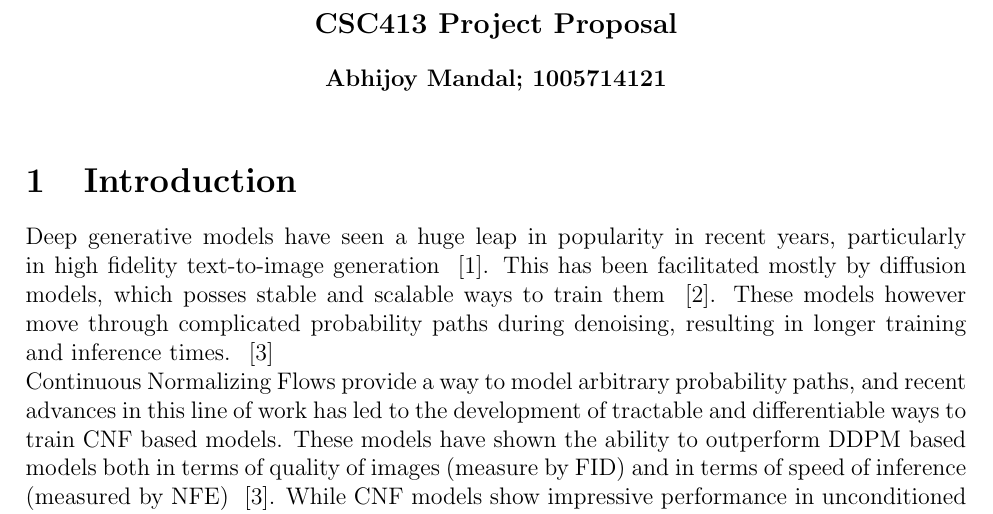
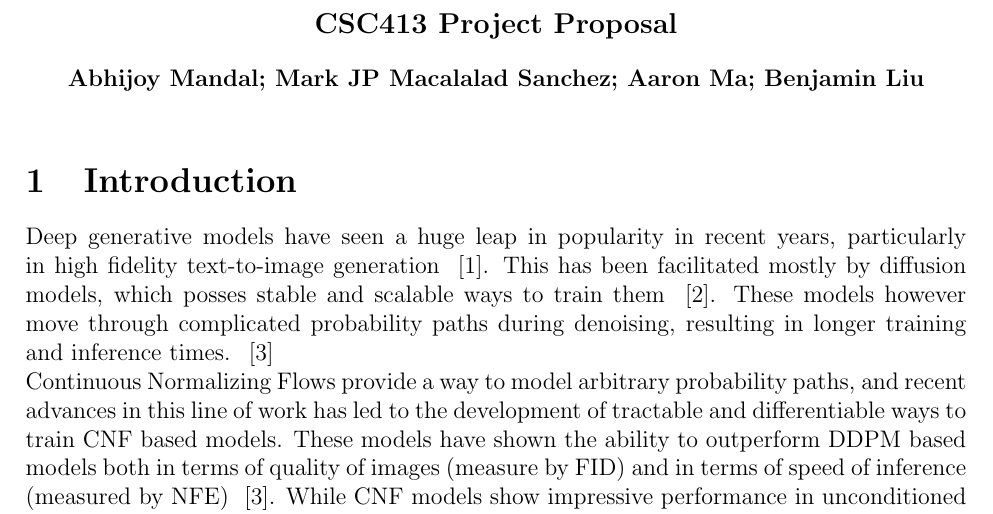
Before and after one commit to benliu0001/flow-matching-text-to-image, a LaTeX document (Proposal/proposal.tex): part of page 1 of 4, cut so that both start at the same text. Compiled offline with pdfLaTeX.

Commit message:
added names

```diff
--- a/Proposal/proposal.tex
+++ b/Proposal/proposal.tex
@@ -18,7 +18,7 @@
 \color{black}
 \begin{center}\textbf{\large CSC413 Project Proposal}\\\bigskip
 
- {\bf Abhijoy Mandal; 1005714121
+ {\bf Abhijoy Mandal; Mark JP Macalalad Sanchez; Aaron Ma; Benjamin Liu
   }
 \end{center}
 
```
Also changed, not shown: Proposal/proposal.pdf.
